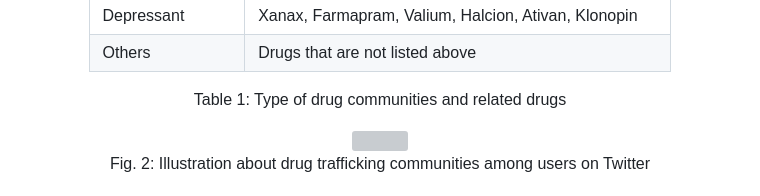
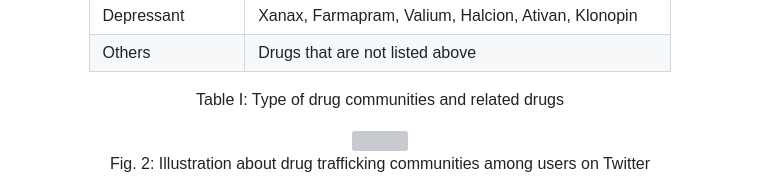
Before and after one commit to GraphResearcher/HyGCL-DC, a Markdown page: README.md, the part around one of its changes. Drawn GitHub-style; grey boxes are pictures that could not be loaded.

```diff
--- a/README.md
+++ b/README.md
@@ -102,7 +102,7 @@ we use emojis to describe the interested drugs in this group.
 | Stimulant      | Cocaine, Amphetamine, Metaphetamine                 |
 | Depressant     | Xanax, Farmapram, Valium, Halcion, Ativan, Klonopin |
 | Others         | Drugs that are not listed above                     |
-<p> Table 1: Type of drug communities and related drugs </p>
+<p> Table I: Type of drug communities and related drugs </p>
 </div>
 
 
```
Also changed, not shown: other parts of README.md (+2 -2 lines).
